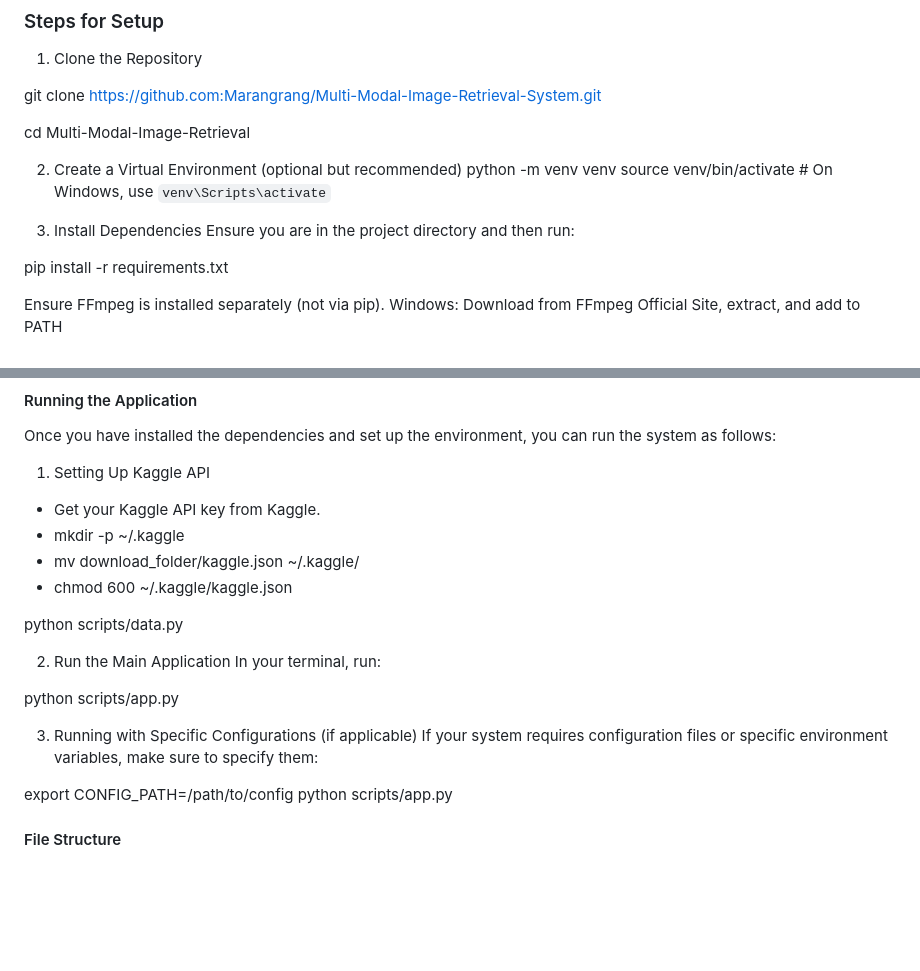
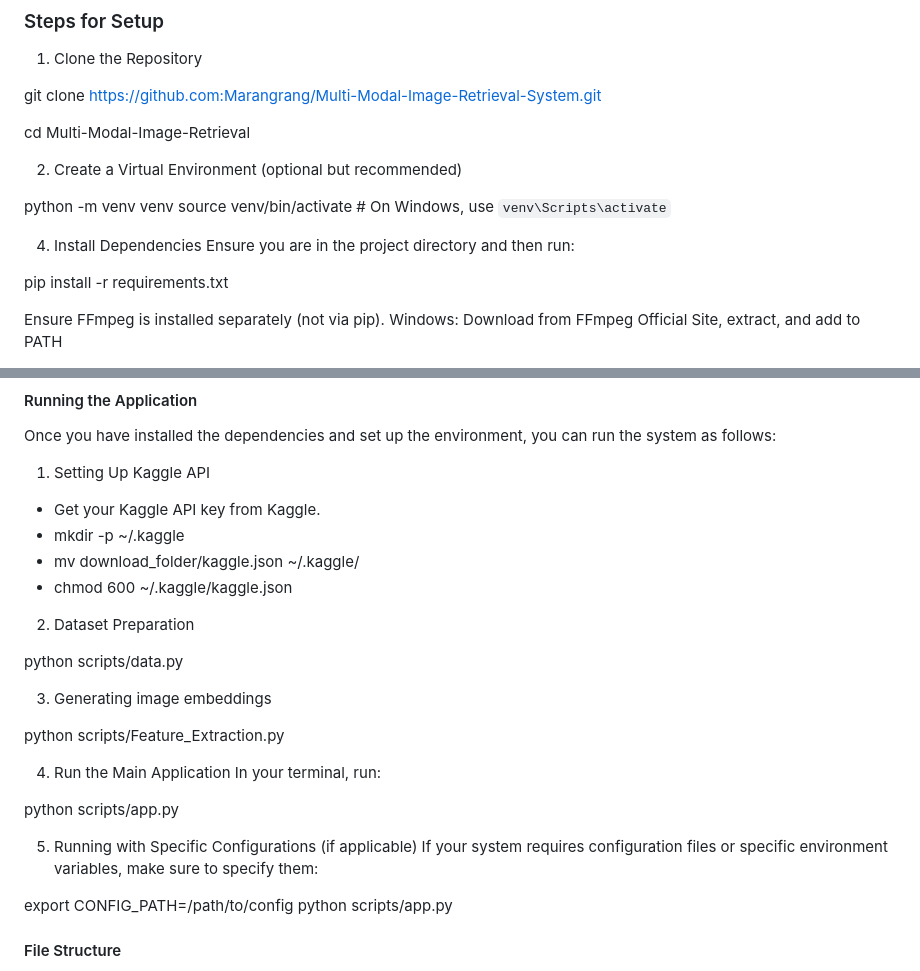
Before and after one commit to Marangrang/Multi-Modal-Image-Retrieval-System, a Markdown page: README.md, 2 parts joined by grey strips. Drawn GitHub-style; blank space fills up the shorter version.

```diff
--- a/README.md
+++ b/README.md
@@ -147,10 +147,11 @@ git clone https://github.com:Marangrang/Multi-Modal-Image-Retrieval-System.git
 cd Multi-Modal-Image-Retrieval
 
 2. Create a Virtual Environment (optional but recommended)
+
 python -m venv venv
 source venv/bin/activate  # On Windows, use `venv\Scripts\activate`
 
-3. Install Dependencies Ensure you are in the project directory and then run:
+4. Install Dependencies Ensure you are in the project directory and then run:
 
 pip install -r requirements.txt
 
@@ -169,13 +170,19 @@ Once you have installed the dependencies and set up the environment, you can run
 - mv download_folder/kaggle.json ~/.kaggle/
 - chmod 600 ~/.kaggle/kaggle.json
 
+2. Dataset Preparation
+
 python scripts/data.py
 
-2. Run the Main Application In your terminal, run:
+3. Generating image embeddings
+
+python scripts/Feature_Extraction.py
+
+4. Run the Main Application In your terminal, run:
 
 python scripts/app.py
 
-3. Running with Specific Configurations (if applicable) If your system requires configuration files or specific environment variables, make sure to specify them:
+5. Running with Specific Configurations (if applicable) If your system requires configuration files or specific environment variables, make sure to specify them:
 
 export CONFIG_PATH=/path/to/config
 python scripts/app.py
```
